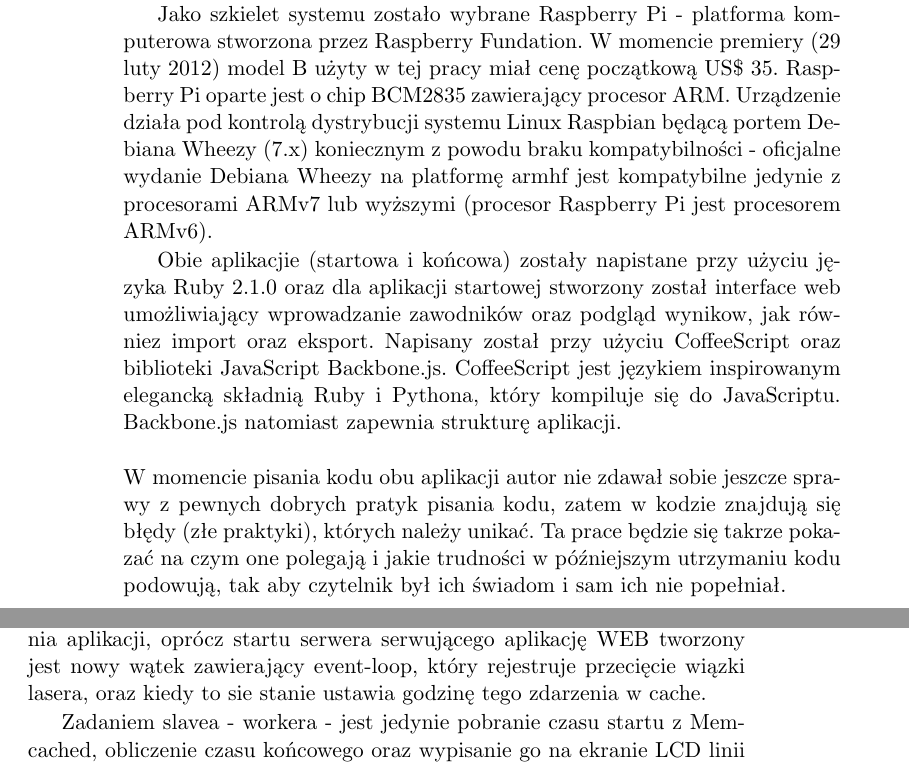
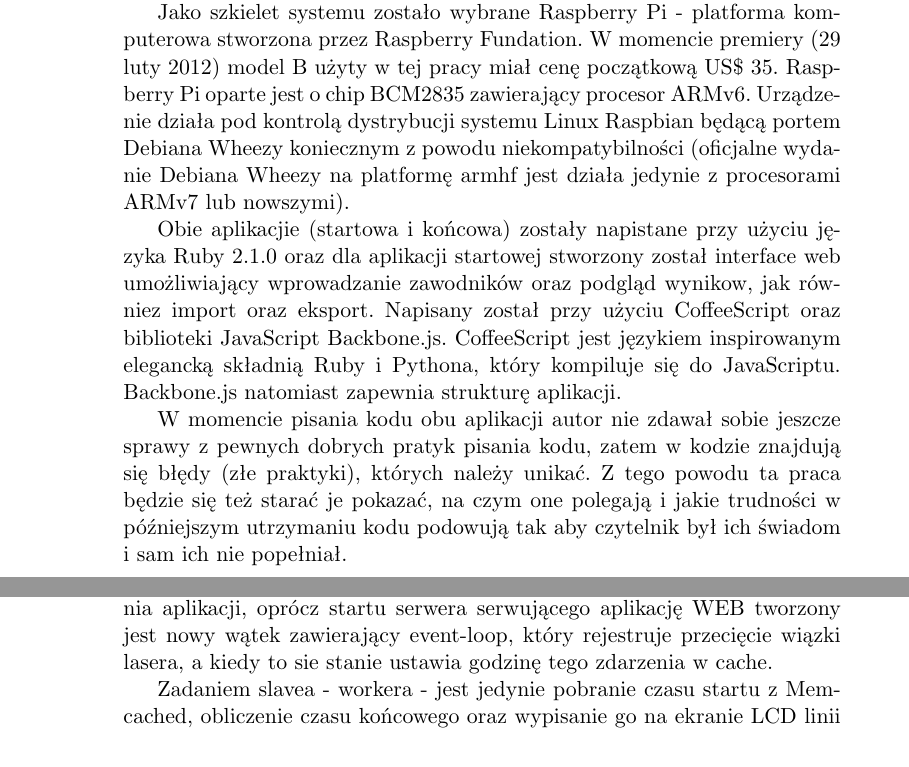
Before and after one commit to okapusta/skirace, a LaTeX thesis (doc/praca.tex): two parts of pages 4 and 5 of 6 before the commit and two parts of pages 4 and 6 of 7 after it, joined at a grey line, cut so that both start at the same text. Compiled offline with pdfLaTeX.

Commit message:
formatting

```diff
--- a/doc/praca.tex
+++ b/doc/praca.tex
@@ -13,21 +13,25 @@
 \usepackage{hyperref}
 \usepackage{subcaption}
 \usepackage{graphicx}
+% \setlength{\footskip}{75pt}
 \begin{document}
 \includepdf[pages={1,2}]{first-pages.pdf}
 \tableofcontents
 \newpage
+%\begin{minipage}{\linewidth}
 \section{Cel i zakres pracy}
 Przedmiotem niniejszej pracy jest budowa mobilnego systemu pomiaru czasu dla zawodów narciarskich. System składa się z dwóch bramek: startowej oraz końcowej, które wykorzystują wiązke laserową w celu uchwicenia dokładnego momentu przejechania zawodnika przez bramkę. Niniejsza praca będzie się składać z trzech głównych części. Pierwsza z nich poświęcona zostanie architekturze systemu i wykorzystanych technologiach, a w szczególności komunikacji pomiędzy komponentami oraz podstawą teoretycznym działania. Druga część tej pracy zawiera opis implementacji, zaś trzecia część jest poświęcona umieszczeniu systemu w obudowie ochronnej.
 \section{Wstęp}
 Obecnie na rynku istnieją podobne systemy do tego, którego budowę ta praca przedstawia, jednak często kosztują tysiące złotych. Praca ta jest próbą stowrzenia rozwiązania spełniającego podobne zadanie do ww. systemów korzystając z ogólnie dostępnych podzespołów za nie wielkie pieniądze.
 
-Jako szkielet systemu zostało wybrane Raspberry Pi - platforma komputerowa stworzona przez Raspberry Fundation. W momencie premiery (29 luty 2012) model B użyty w tej pracy miał cenę początkową US\$ 35. Raspberry Pi oparte jest o chip BCM2835 zawierający procesor ARM. Urządzenie działa pod kontrolą dystrybucji systemu Linux Raspbian będącą portem Debiana Wheezy (7.x) koniecznym z powodu braku kompatybilności - oficjalne wydanie Debiana Wheezy na platformę armhf jest kompatybilne jedynie z procesorami ARMv7 lub wyższymi (procesor Raspberry Pi jest procesorem ARMv6).
+Jako szkielet systemu zostało wybrane Raspberry Pi - platforma komputerowa stworzona przez Raspberry Fundation. W momencie premiery (29 luty 2012) model B użyty w tej pracy miał cenę początkową US\$ 35. Raspberry Pi oparte jest o chip BCM2835 zawierający procesor ARMv6. Urządzenie działa pod kontrolą dystrybucji systemu Linux Raspbian będącą portem Debiana Wheezy koniecznym z powodu niekompatybilności (oficjalne wydanie Debiana Wheezy na platformę armhf jest działa jedynie z procesorami ARMv7 lub nowszymi).
 
 Obie aplikacjie (startowa i końcowa) zostały napistane przy użyciu języka Ruby 2.1.0 oraz dla aplikacji startowej stworzony został interface web umożliwiający wprowadzanie zawodników oraz podgląd wynikow, jak równiez import oraz eksport. Napisany został przy użyciu CoffeeScript oraz biblioteki JavaScript Backbone.js.
 CoffeeScript jest językiem inspirowanym elegancką składnią Ruby i Pythona, który kompiluje się do JavaScriptu. Backbone.js natomiast zapewnia strukturę aplikacji.
-\newline
+
+W momencie pisania kodu obu aplikacji autor nie zdawał sobie jeszcze sprawy z pewnych dobrych pratyk pisania kodu, zatem w kodzie znajdują się błędy (złe praktyki), których należy unikać. Z tego powodu ta praca będzie się też starać je pokazać, na czym one polegają i jakie trudności w późniejszym utrzymaniu kodu podowują tak aby czytelnik był ich świadom i sam ich nie popełniał.
+\newpage
+W pracy zostały użyte różne \em{gem-y}~-~programy i biblioteki managera paczek \emph{RubyGems}, których lista w raz z licencjami zostanie przedstawiona na końcu tej pracy.
 \newline
 \noindent
-W momencie pisania kodu obu aplikacji autor nie zdawał sobie jeszcze sprawy z pewnych dobrych pratyk pisania kodu, zatem w kodzie znajdują się błędy (złe praktyki), których należy unikać. Ta prace będzie się takrze pokazać na czym one polegają i jakie trudności w późniejszym utrzymaniu kodu podowują, tak aby czytelnik był ich świadom i sam ich nie popełniał.
 \newline
@@ -45,6 +46,6 @@ Kompletny kod źródłowy pracy można znaleść pod adresami:
 \section{Realizacja tematu}
 \subsection{Architektura}
-System, którego ta praca dotyczy został zbudowany w myśl modelu master/slave gdzie mastertem jest aplikacja początkowa. To tam znajduje się interface, baza danych oraz serwer Memcached. W momencie uruchomienia aplikacji, oprócz startu serwera serwującego aplikację WEB tworzony jest nowy wątek zawierający event-loop, który rejestruje przecięcie wiązki lasera, oraz kiedy to sie stanie ustawia godzinę tego zdarzenia w cache.
+System, którego ta praca dotyczy został zbudowany w myśl modelu master/slave gdzie mastertem jest aplikacja początkowa. To tam znajduje się interface, baza danych oraz serwer Memcached. W momencie uruchomienia aplikacji, oprócz startu serwera serwującego aplikację WEB tworzony jest nowy wątek zawierający event-loop, który rejestruje przecięcie wiązki lasera, a kiedy to sie stanie ustawia godzinę tego zdarzenia w cache.
 
 Zadaniem slavea~-~workera~-~jest jedynie pobranie czasu startu z Memcached, obliczenie czasu końcowego oraz wypisanie go na ekranie LCD linii końcowej w momencie finishu.
 \newline
```
Also changed, not shown: doc/praca.pdf, doc/praca.tex (9 more changed lines), 4 other files.
